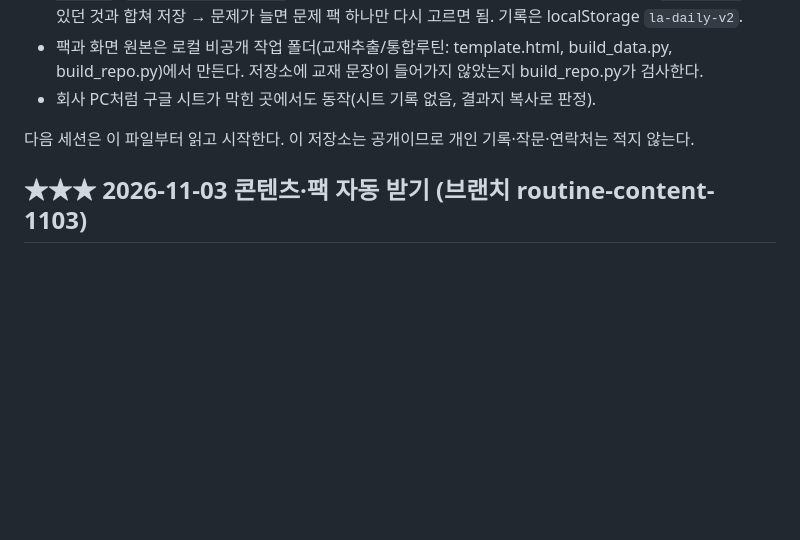
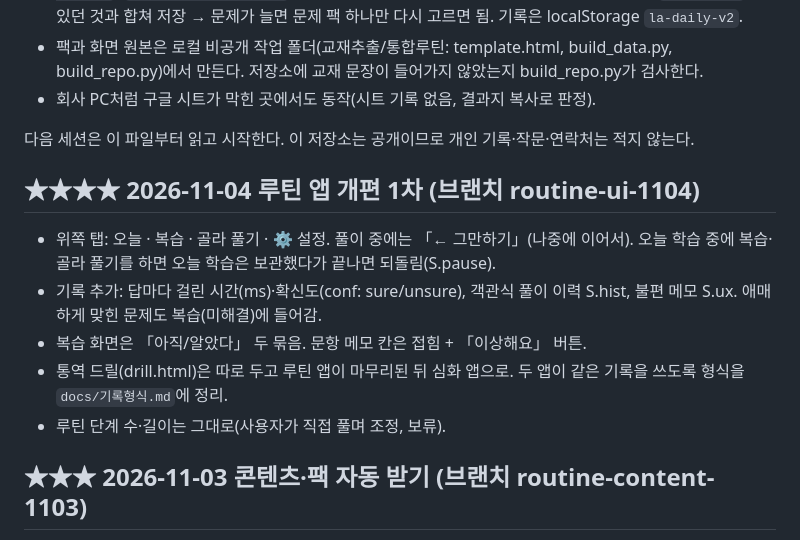
Before and after one commit to baka1976/la-app, a Markdown page: docs/HANDOFF.md, the part around the change. GitHub-like rendering; blank space fills up the shorter version.

Commit message:
인수인계: 루틴 앱 개편 1차
Co-Authored-By: Claude Opus 5.5 <noreply@anthropic.com>

```diff
--- a/docs/HANDOFF.md
+++ b/docs/HANDOFF.md
@@ -7,6 +7,13 @@
 - 회사 PC처럼 구글 시트가 막힌 곳에서도 동작(시트 기록 없음, 결과지 복사로 판정).
 
 다음 세션은 이 파일부터 읽고 시작한다. 이 저장소는 공개이므로 개인 기록·작문·연락처는 적지 않는다.
+
+## ★★★★ 2026-11-04 루틴 앱 개편 1차 (브랜치 routine-ui-1104)
+- 위쪽 탭: 오늘 · 복습 · 골라 풀기 · ⚙ 설정. 풀이 중에는 「← 그만하기」(나중에 이어서). 오늘 학습 중에 복습·골라 풀기를 하면 오늘 학습은 보관했다가 끝나면 되돌림(S.pause).
+- 기록 추가: 답마다 걸린 시간(ms)·확신도(conf: sure/unsure), 객관식 풀이 이력 S.hist, 불편 메모 S.ux. 애매하게 맞힌 문제도 복습(미해결)에 들어감.
+- 복습 화면은 「아직/알았다」 두 묶음. 문항 메모 칸은 접힘 + 「이상해요」 버튼.
+- 통역 드릴(drill.html)은 따로 두고 루틴 앱이 마무리된 뒤 심화 앱으로. 두 앱이 같은 기록을 쓰도록 형식을 `docs/기록형식.md`에 정리.
+- 루틴 단계 수·길이는 그대로(사용자가 직접 풀며 조정, 보류).
 
 ## ★★★ 2026-11-03 콘텐츠·팩 자동 받기 (브랜치 routine-content-1103)
 - 독해 칸: 청해 대본 → 급소공략 N1 독해(Claude 문서화 56문항, 1·2회 + 3회 단문). 지문 하나(단문 1문항, 중문 3문항, 장문 4문항…)를 하루에 푼다.
```
